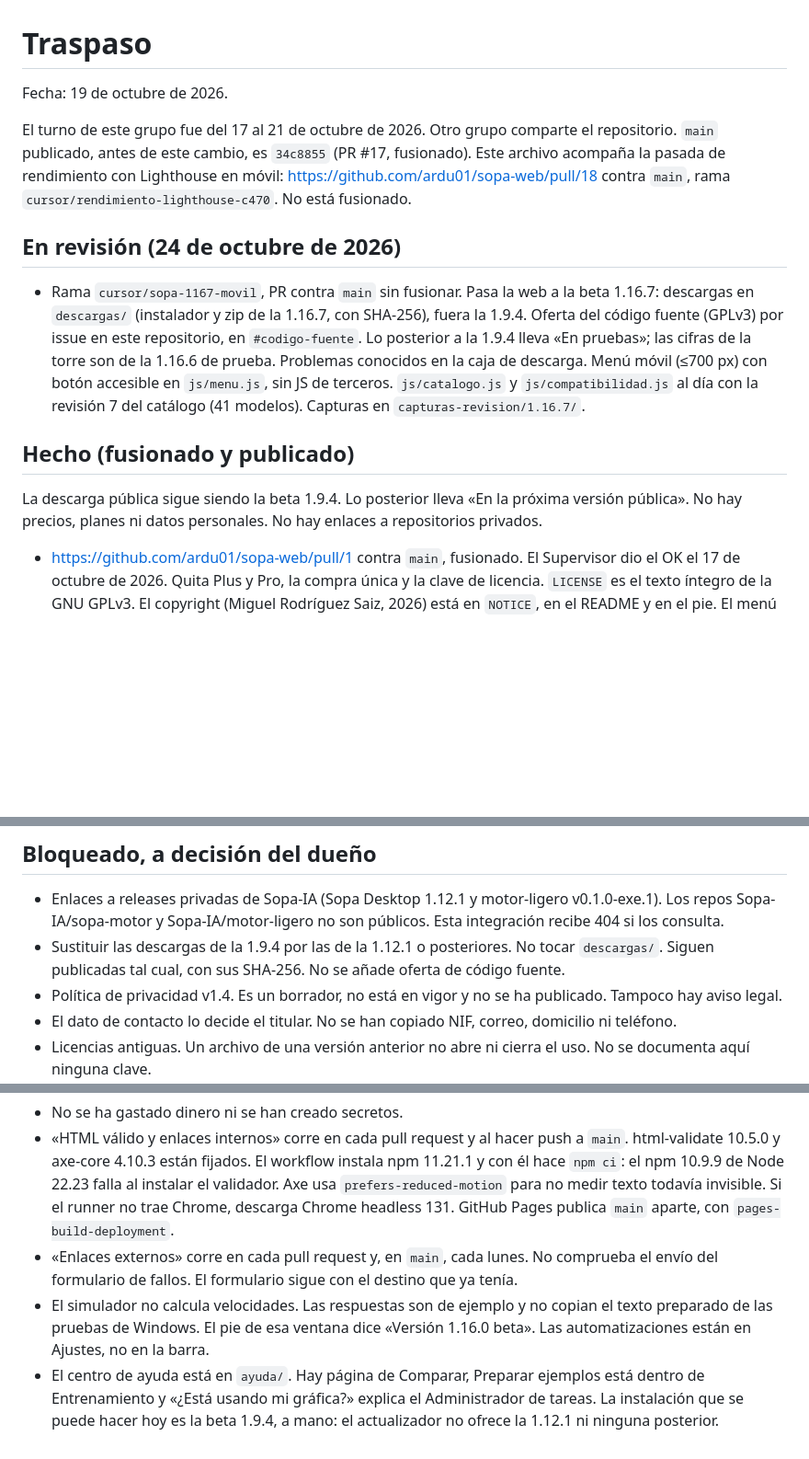
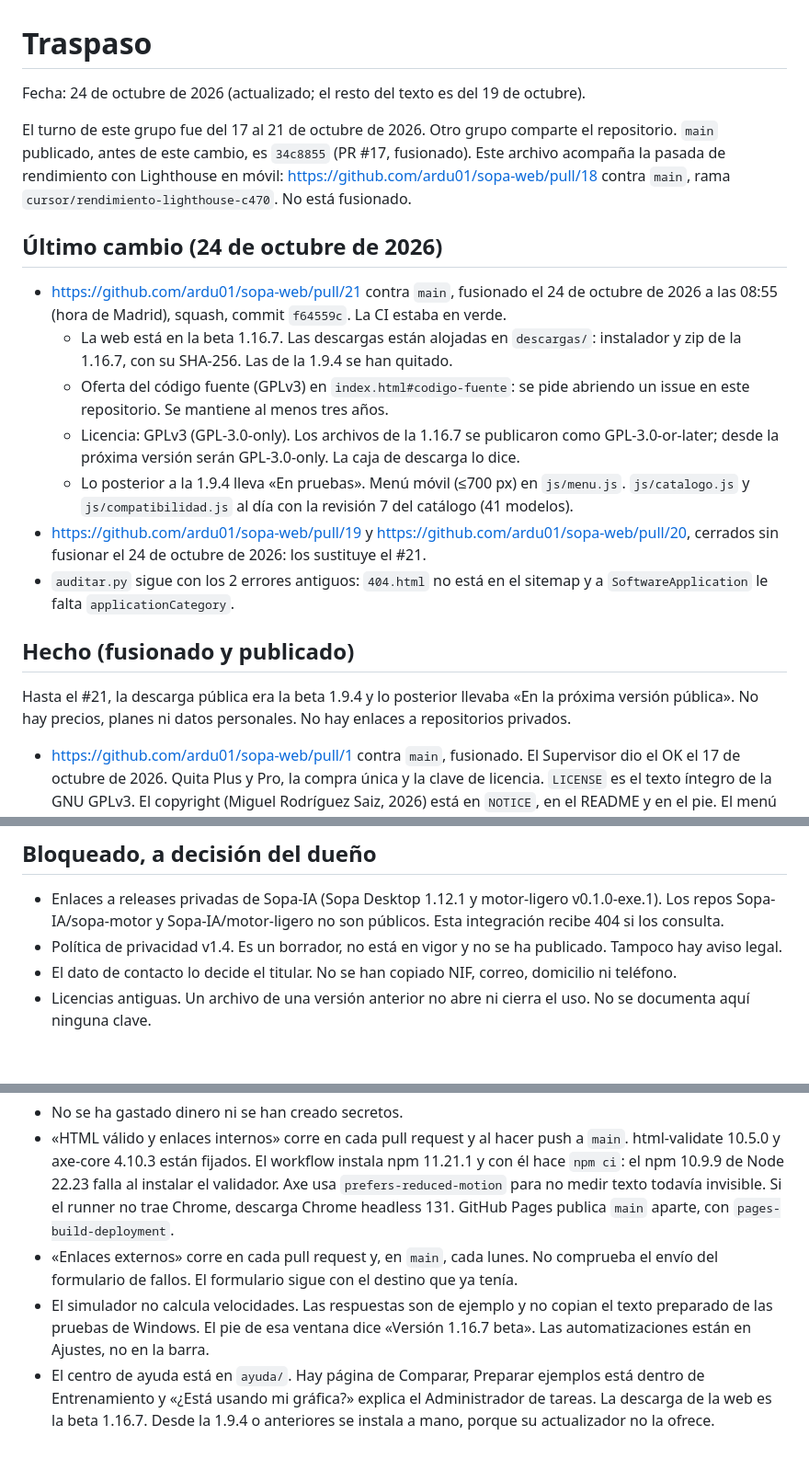
Before and after one commit to ardu01/sopa-web, a Markdown page: TRASPASO.md, 3 parts joined by grey strips. Shown at 92% size. Rendered like a GitHub page; blank space fills up the shorter version.

Commit message:
Traspaso: #21 fusionado, web en la 1.16.7, #19 y #20 cerrados

```diff
--- a/TRASPASO.md
+++ b/TRASPASO.md
@@ -1,16 +1,22 @@
 # Traspaso
 
-Fecha: 19 de octubre de 2026.
+Fecha: 24 de octubre de 2026 (actualizado; el resto del texto es del 19 de octubre).
 
 El turno de este grupo fue del 17 al 21 de octubre de 2026. Otro grupo comparte el repositorio. `main` publicado, antes de este cambio, es `34c8855` (PR #17, fusionado). Este archivo acompaña la pasada de rendimiento con Lighthouse en móvil: https://github.com/ardu01/sopa-web/pull/18 contra `main`, rama `cursor/rendimiento-lighthouse-c470`. No está fusionado.
 
-## En revisión (24 de octubre de 2026)
+## Último cambio (24 de octubre de 2026)
 
-- Rama `cursor/sopa-1167-movil`, PR contra `main` sin fusionar. Pasa la web a la beta 1.16.7: descargas en `descargas/` (instalador y zip de la 1.16.7, con SHA-256), fuera la 1.9.4. Oferta del código fuente (GPLv3) por issue en este repositorio, en `#codigo-fuente`. Lo posterior a la 1.9.4 lleva «En pruebas»; las cifras de la torre son de la 1.16.6 de prueba. Problemas conocidos en la caja de descarga. Menú móvil (≤700 px) con botón accesible en `js/menu.js`, sin JS de terceros. `js/catalogo.js` y `js/compatibilidad.js` al día con la revisión 7 del catálogo (41 modelos). Capturas en `capturas-revision/1.16.7/`.
+- https://github.com/ardu01/sopa-web/pull/21 contra `main`, fusionado el 24 de octubre de 2026 a las 08:55 (hora de Madrid), squash, commit `f64559c`. La CI estaba en verde.
+  - La web está en la beta 1.16.7. Las descargas están alojadas en `descargas/`: instalador y zip de la 1.16.7, con su SHA-256. Las de la 1.9.4 se han quitado.
+  - Oferta del código fuente (GPLv3) en `index.html#codigo-fuente`: se pide abriendo un issue en este repositorio. Se mantiene al menos tres años.
+  - Licencia: GPLv3 (GPL-3.0-only). Los archivos de la 1.16.7 se publicaron como GPL-3.0-or-later; desde la próxima versión serán GPL-3.0-only. La caja de descarga lo dice.
+  - Lo posterior a la 1.9.4 lleva «En pruebas». Menú móvil (≤700 px) en `js/menu.js`. `js/catalogo.js` y `js/compatibilidad.js` al día con la revisión 7 del catálogo (41 modelos).
+- https://github.com/ardu01/sopa-web/pull/19 y https://github.com/ardu01/sopa-web/pull/20, cerrados sin fusionar el 24 de octubre de 2026: los sustituye el #21.
+- `auditar.py` sigue con los 2 errores antiguos: `404.html` no está en el sitemap y a `SoftwareApplication` le falta `applicationCategory`.
 
 ## Hecho (fusionado y publicado)
 
-La descarga pública sigue siendo la beta 1.9.4. Lo posterior lleva «En la próxima versión pública». No hay precios, planes ni datos personales. No hay enlaces a repositorios privados.
+Hasta el #21, la descarga pública era la beta 1.9.4 y lo posterior llevaba «En la próxima versión pública». No hay precios, planes ni datos personales. No hay enlaces a repositorios privados.
 
 - https://github.com/ardu01/sopa-web/pull/1 contra `main`, fusionado. El Supervisor dio el OK el 17 de octubre de 2026. Quita Plus y Pro, la compra única y la clave de licencia. `LICENSE` es el texto íntegro de la GNU GPLv3. El copyright (Miguel Rodríguez Saiz, 2026) está en `NOTICE`, en el README y en el pie. El menú apunta a `#licencia`; el ancla `#planes` se conserva vacío. Entra el CI «HTML válido y enlaces internos» (`.github/workflows/html-y-enlaces.yml`): html-validate, enlaces relativos y axe-core (WCAG 2 A y AA) en escritorio y en móvil. No entra en `descargas/`.
 - https://github.com/ardu01/sopa-web/pull/2 contra `main`, fusionado. El Supervisor dio el OK el 18 de octubre de 2026. Accesibilidad y rendimiento: «Saltar al contenido», foco visible, menú en pantallas estrechas, `prefers-reduced-motion` y el primer pantallazo de la portada sin esperar a la animación.
@@ -61,7 +67,6 @@ Nada de esta pasada queda sin medir. Este turno lo deja en https://github.com/ar
 ## Bloqueado, a decisión del dueño
 
 - Enlaces a releases privadas de Sopa-IA (Sopa Desktop 1.12.1 y motor-ligero v0.1.0-exe.1). Los repos Sopa-IA/sopa-motor y Sopa-IA/motor-ligero no son públicos. Esta integración recibe 404 si los consulta.
-- Sustituir las descargas de la 1.9.4 por las de la 1.12.1 o posteriores. No tocar `descargas/`. Siguen publicadas tal cual, con sus SHA-256. No se añade oferta de código fuente.
 - Política de privacidad v1.4. Es un borrador, no está en vigor y no se ha publicado. Tampoco hay aviso legal.
 - El dato de contacto lo decide el titular. No se han copiado NIF, correo, domicilio ni teléfono.
 - Licencias antiguas. Un archivo de una versión anterior no abre ni cierra el uso. No se documenta aquí ninguna clave.
@@ -79,5 +84,5 @@ Nada de esta pasada queda sin medir. Este turno lo deja en https://github.com/ar
 - No se ha gastado dinero ni se han creado secretos.
 - «HTML válido y enlaces internos» corre en cada pull request y al hacer push a `main`. html-validate 10.5.0 y axe-core 4.10.3 están fijados. El workflow instala npm 11.21.1 y con él hace `npm ci`: el npm 10.9.9 de Node 22.23 falla al instalar el validador. Axe usa `prefers-reduced-motion` para no medir texto todavía invisible. Si el runner no trae Chrome, descarga Chrome headless 131. GitHub Pages publica `main` aparte, con `pages-build-deployment`.
 - «Enlaces externos» corre en cada pull request y, en `main`, cada lunes. No comprueba el envío del formulario de fallos. El formulario sigue con el destino que ya tenía.
-- El simulador no calcula velocidades. Las respuestas son de ejemplo y no copian el texto preparado de las pruebas de Windows. El pie de esa ventana dice «Versión 1.16.0 beta». Las automatizaciones están en Ajustes, no en la barra.
-- El centro de ayuda está en `ayuda/`. Hay página de Comparar, Preparar ejemplos está dentro de Entrenamiento y «¿Está usando mi gráfica?» explica el Administrador de tareas. La instalación que se puede hacer hoy es la beta 1.9.4, a mano: el actualizador no ofrece la 1.12.1 ni ninguna posterior.
+- El simulador no calcula velocidades. Las respuestas son de ejemplo y no copian el texto preparado de las pruebas de Windows. El pie de esa ventana dice «Versión 1.16.7 beta». Las automatizaciones están en Ajustes, no en la barra.
+- El centro de ayuda está en `ayuda/`. Hay página de Comparar, Preparar ejemplos está dentro de Entrenamiento y «¿Está usando mi gráfica?» explica el Administrador de tareas. La descarga de la web es la beta 1.16.7. Desde la 1.9.4 o anteriores se instala a mano, porque su actualizador no la ofrece.
```
